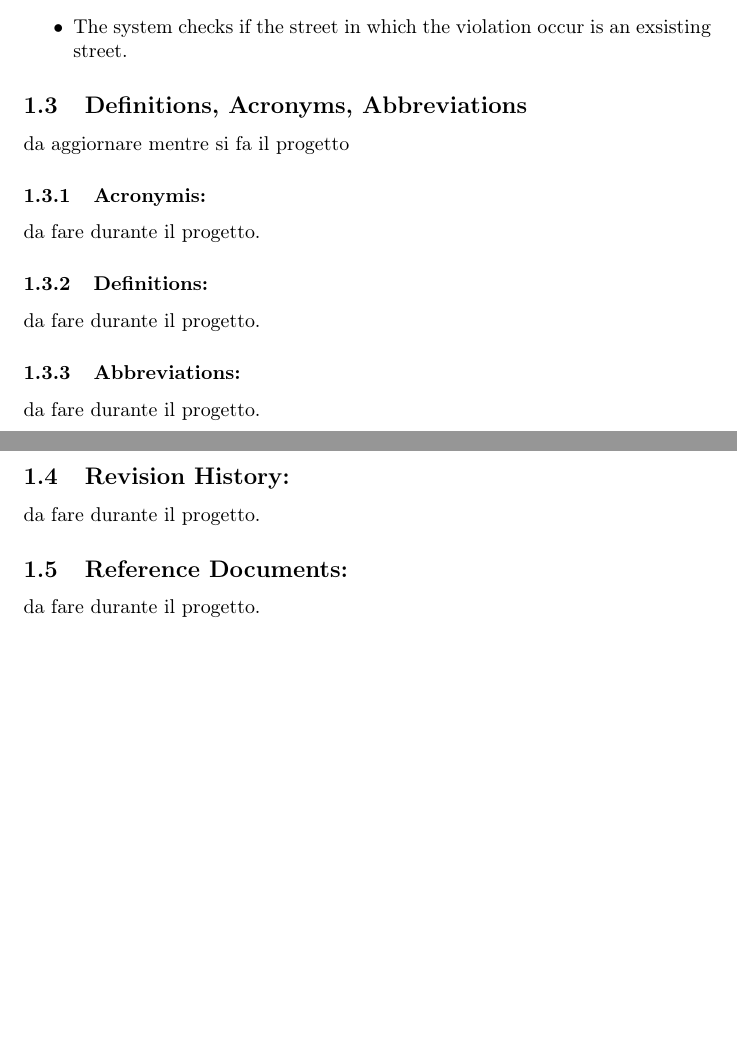
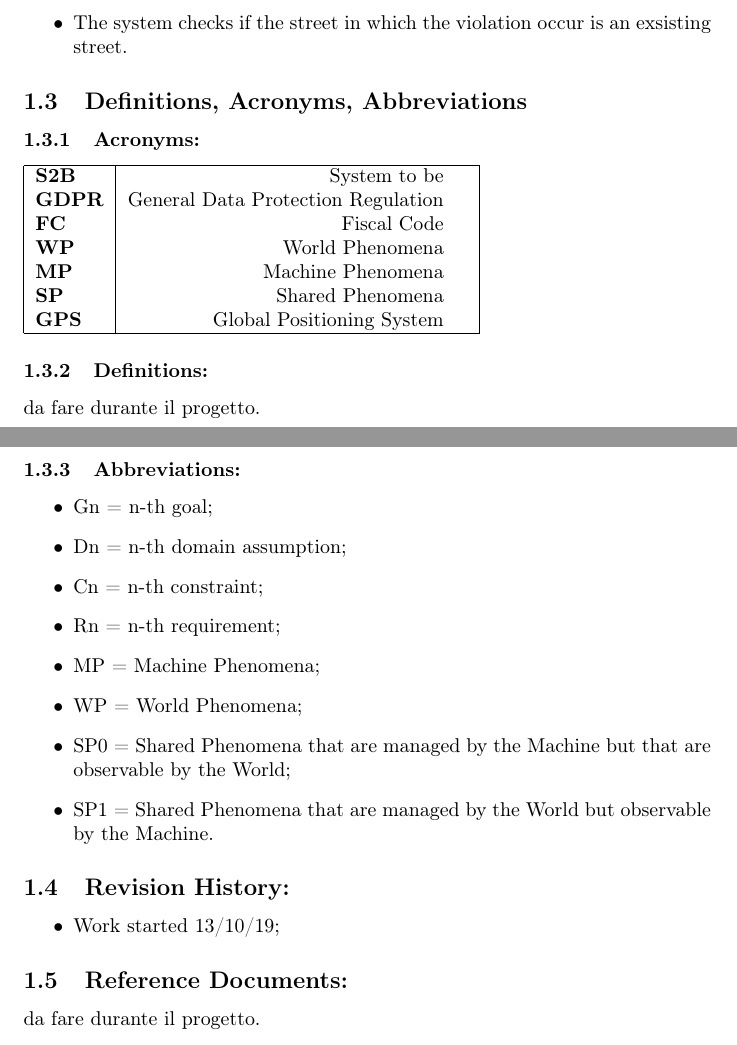
Before and after one commit to Dany97/MassiniNicolo, a LaTeX document (RASD/RASD.tex): two parts of pages 6 and 7 of 13 before the commit and two parts of pages 6 and 7 of 14 after it, joined at a grey line, cut so that both start at the same text, the shorter picture padded with empty space. Compiled offline with pdfLaTeX.

Commit message:
merge
aaa

```diff
--- a/RASD/RASD.tex
+++ b/RASD/RASD.tex
@@ -133,15 +133,52 @@ We distinguish the world and the machine. The world is related to every phenomen
 \end{itemize}
 
 \subsection{Deﬁnitions, Acronyms, Abbreviations}
-da aggiornare mentre si fa il progetto
-\subsubsection{Acronymis:}
-da fare durante il progetto.
+
+
+
+
+\subsubsection{Acronyms:}
+
+\begin{tabular}{|l|rl|}
+\hline
+
+\textbf{S2B}	& System to be 	&				 			 \\
+\textbf{GDPR}	& General Data Protection Regulation &	     \\
+\textbf{FC}     & Fiscal Code    		&	 				 \\
+\textbf{WP}     & World Phenomena       &	 				 \\
+\textbf{MP}     & Machine Phenomena     &	 				 \\
+\textbf{SP}     & Shared Phenomena      &     				 \\
+\textbf{GPS}    & Global Positioning System &	 			 \\
+
+\hline
+\end{tabular}
+
 \subsubsection{Definitions:}
 da fare durante il progetto.
 \subsubsection{Abbreviations:}
-da fare durante il progetto.
+
+\begin{itemize}
+
+	\item Gn = n-th goal;
+	\item Dn = n-th domain assumption;
+	\item Cn = n-th constraint;
+	\item Rn = n-th requirement;
+	\item MP = Machine Phenomena;
+	\item WP = World Phenomena;
+	\item SP0 = Shared Phenomena that are managed by the Machine but that are observable by the World;
+	\item SP1 = Shared Phenomena that are managed by the World but observable by the Machine.
+
+\end{itemize}
+
+
 \subsection{Revision History: }
-da fare durante il progetto.
+
+\begin{itemize}
+
+	\item Work started 13/10/19;
+
+\end{itemize}
+
 \subsection{Reference Documents:}
 da fare durante il progetto.
 \subsection{Document Structure: }
```
Also changed, not shown: RASD/RASD.pdf.
